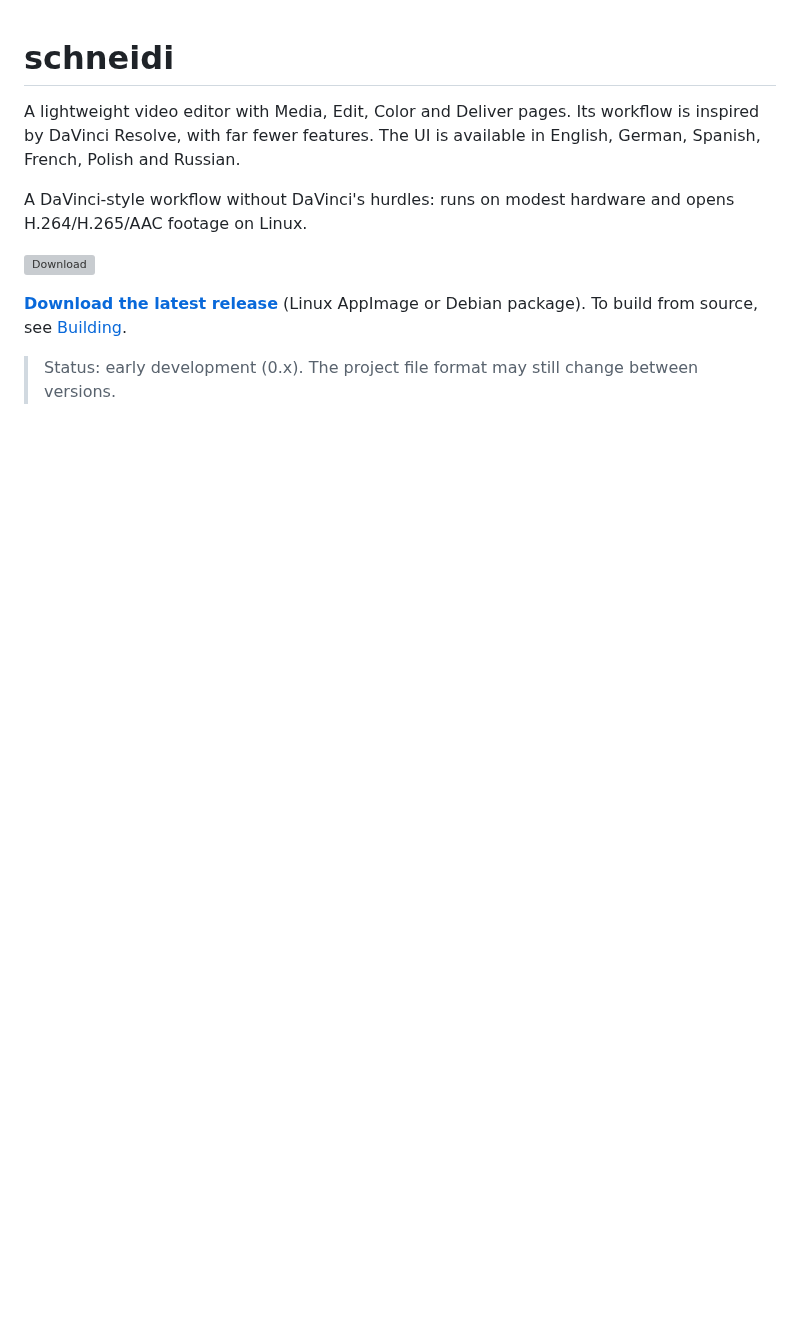
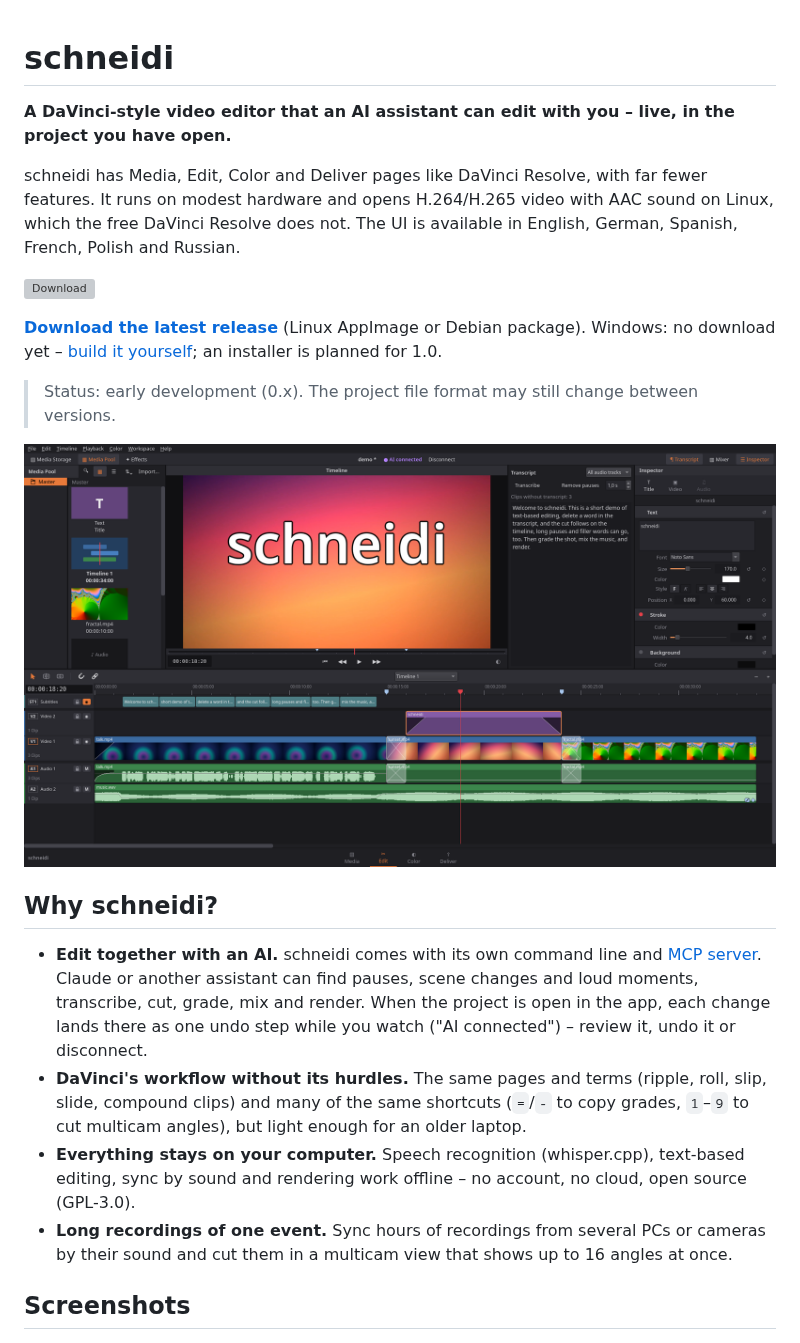
Before and after one commit to OnkelTheorie/schneidi, a Markdown page: README.md, the part around one of its changes. GitHub-like rendering; pictures changed too: screenshots/edit.png; blank space fills up the shorter version; grey boxes are pictures that could not be loaded.

Commit message:
README: why schneidi, screenshots of all four pages, Windows note
New Edit (live AI connection, transcript) and Color (parade) shots,
first shots of the Media and Deliver pages; bug template asks for 0.8.1.

Co-Authored-By: Claude Opus 5.5 <noreply@anthropic.com>

```diff
--- a/README.md
+++ b/README.md
@@ -1,14 +1,25 @@
 # schneidi
 
-A lightweight video editor with Media, Edit, Color and Deliver pages. Its workflow is inspired by DaVinci Resolve, with far fewer features. The UI is available in English, German, Spanish, French, Polish and Russian.
+**A DaVinci-style video editor that an AI assistant can edit with you – live, in the project you have open.**
 
-A DaVinci-style workflow without DaVinci's hurdles: runs on modest hardware and opens H.264/H.265/AAC footage on Linux.
+schneidi has Media, Edit, Color and Deliver pages like DaVinci Resolve, with far fewer features. It runs on modest hardware and opens H.264/H.265 video with AAC sound on Linux, which the free DaVinci Resolve does not. The UI is available in English, German, Spanish, French, Polish and Russian.
 
 [![Download](https://img.shields.io/github/v/release/OnkelTheorie/schneidi?label=Download&color=2ea44f)](https://github.com/OnkelTheorie/schneidi/releases/latest)
 
-**[Download the latest release](https://github.com/OnkelTheorie/schneidi/releases/latest)** (Linux AppImage or Debian package). To build from source, see [Building](#building).
+**[Download the latest release](https://github.com/OnkelTheorie/schneidi/releases/latest)** (Linux AppImage or Debian package). Windows: no download yet – [build it yourself](#building); an installer is planned for 1.0.
 
 > Status: early development (0.x). The project file format may still change between versions.
 
+![Edit page while an AI assistant is connected: transcript, title inspector and timeline](screenshots/edit.png)
+
+## Why schneidi?
+
+- **Edit together with an AI.** schneidi comes with its own command line and [MCP server](#command-line-and-ai-editing-mcp). Claude or another assistant can find pauses, scene changes and loud moments, transcribe, cut, grade, mix and render. When the project is open in the app, each change lands there as one undo step while you watch ("AI connected") – review it, undo it or disconnect.
+- **DaVinci's workflow without its hurdles.** The same pages and terms (ripple, roll, slip, slide, compound clips) and many of the same shortcuts (`=`/`-` to copy grades, `1`–`9` to cut multicam angles), but light enough for an older laptop.
+- **Everything stays on your computer.** Speech recognition (whisper.cpp), text-based editing, sync by sound and rendering work offline – no account, no cloud, open source (GPL-3.0).
+- **Long recordings of one event.** Sync hours of recordings from several PCs or cameras by their sound and cut them in a multicam view that shows up to 16 angles at once.
+
+## Screenshots
+
 ![Editing in schneidi: clips into the timeline, ripple trim with two-up view, color wheels](screenshots/demo.gif)
 
```
Also changed, not shown: other parts of README.md (+4 -10 lines), screenshots/color.png, screenshots/deliver.png (added), screenshots/media.png (added), 1 other file.
